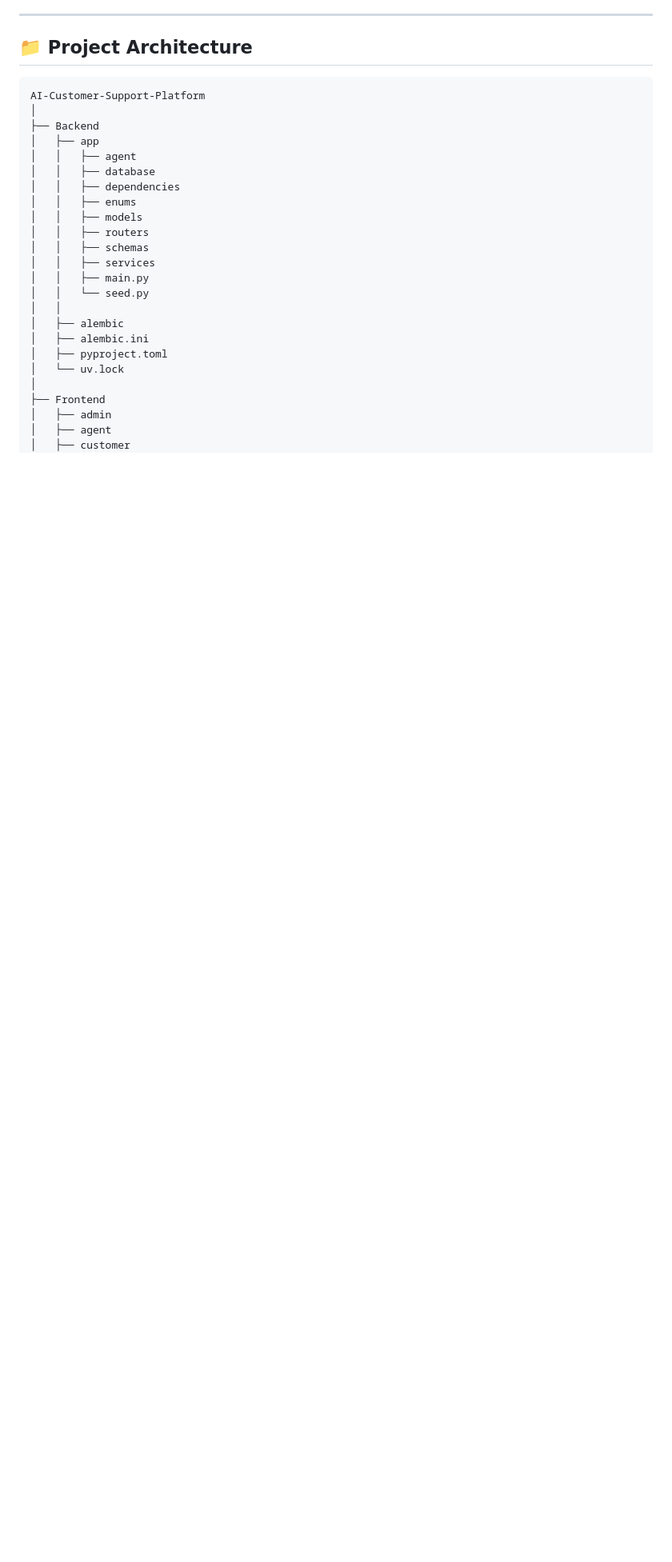
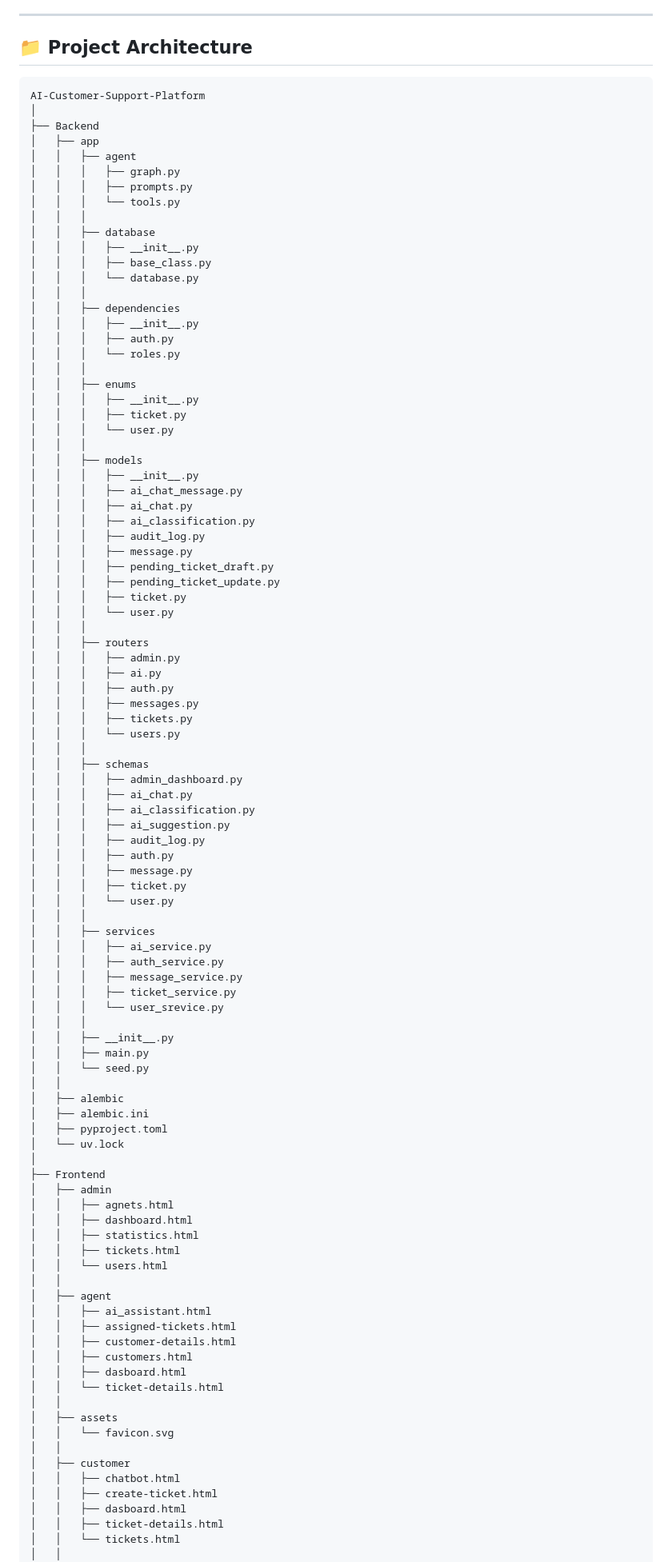
Before and after one commit to BedooShery04/AI-Customer-Support-Platform, a Markdown page: README.md, the part around one of its changes. Shown at 80% size. GitHub-like rendering; blank space fills up the shorter version.

Commit message:
Last version of README.me for now

```diff
--- a/README.md
+++ b/README.md
@@ -980,13 +982,64 @@ AI-Customer-Support-Platform
 ├── Backend
 │   ├── app
 │   │   ├── agent
+│   │   │   ├── graph.py
+│   │   │   ├── prompts.py
+│   │   │   └── tools.py
+│   │   │
 │   │   ├── database
+│   │   │   ├── __init__.py
+│   │   │   ├── base_class.py
+│   │   │   └── database.py
+│   │   │
 │   │   ├── dependencies
+│   │   │   ├── __init__.py
+│   │   │   ├── auth.py
+│   │   │   └── roles.py
+│   │   │
 │   │   ├── enums
+│   │   │   ├── __init__.py
+│   │   │   ├── ticket.py
+│   │   │   └── user.py
+│   │   │
 │   │   ├── models
+│   │   │   ├── __init__.py
+│   │   │   ├── ai_chat_message.py
+│   │   │   ├── ai_chat.py
+│   │   │   ├── ai_classification.py
+│   │   │   ├── audit_log.py
+│   │   │   ├── message.py
+│   │   │   ├── pending_ticket_draft.py
+│   │   │   ├── pending_ticket_update.py
+│   │   │   ├── ticket.py
+│   │   │   └── user.py
+│   │   │
 │   │   ├── routers
+│   │   │   ├── admin.py
+│   │   │   ├── ai.py
+│   │   │   ├── auth.py
+│   │   │   ├── messages.py
+│   │   │   ├── tickets.py
+│   │   │   └── users.py
+│   │   │
 │   │   ├── schemas
+│   │   │   ├── admin_dashboard.py
+│   │   │   ├── ai_chat.py
+│   │   │   ├── ai_classification.py
+│   │   │   ├── ai_suggestion.py
+│   │   │   ├── audit_log.py
+│   │   │   ├── auth.py
+│   │   │   ├── message.py
+│   │   │   ├── ticket.py
+│   │   │   └── user.py
+│   │   │
 │   │   ├── services
+│   │   │   ├── ai_service.py
+│   │   │   ├── auth_service.py
+│   │   │   ├── message_service.py
+│   │   │   ├── ticket_service.py
+│   │   │   └── user_srevice.py
+│   │   │
+│   │   ├── __init__.py
 │   │   ├── main.py
 │   │   └── seed.py
 │   │
@@ -997,6 +1050,28 @@ AI-Customer-Support-Platform
 │
 ├── Frontend
 │   ├── admin
+│   │   ├── agnets.html
+│   │   ├── dashboard.html
+│   │   ├── statistics.html
+│   │   ├── tickets.html
+│   │   └── users.html
+│   │
 │   ├── agent
+│   │   ├── ai_assistant.html
+│   │   ├── assigned-tickets.html
+│   │   ├── customer-details.html
+│   │   ├── customers.html
+│   │   ├── dasboard.html
+│   │   └── ticket-details.html
+│   │
+│   ├── assets
+│   │   └── favicon.svg
+│   │
 │   ├── customer
+│   │   ├── chatbot.html
+│   │   ├── create-ticket.html
+│   │   ├── dasboard.html
+│   │   ├── ticket-details.html
+│   │   └── tickets.html
+│   │
 │   ├── css
```
Also changed, not shown: other parts of README.md (+30 -6 lines).
